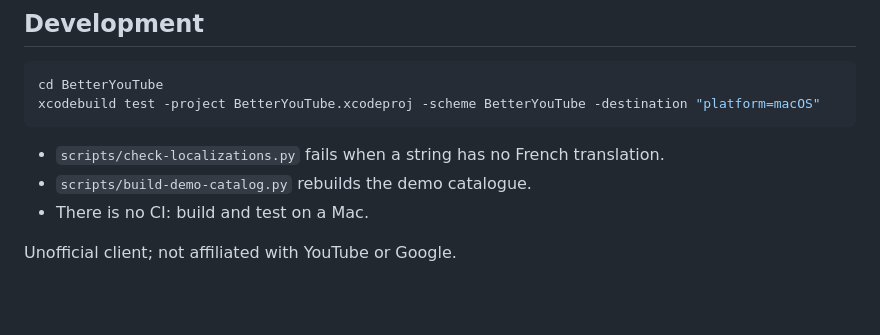
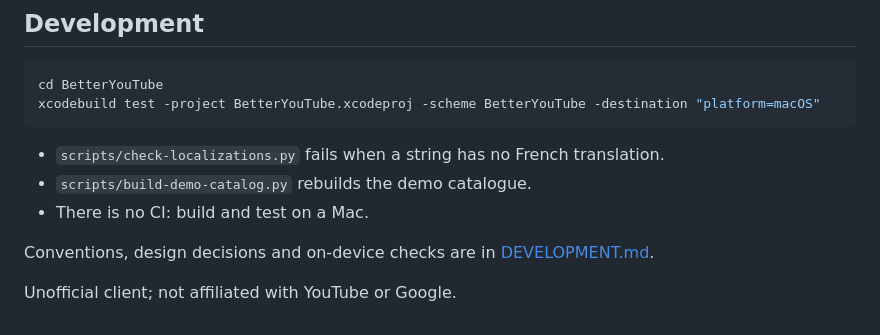
Before and after one commit to atomtoto/Better-YouTube, a Markdown page: README.md, the part around the change. GitHub-like rendering; blank space fills up the shorter version.

```diff
--- a/README.md
+++ b/README.md
@@ -88,4 +88,6 @@ xcodebuild test -project BetterYouTube.xcodeproj -scheme BetterYouTube -destinat
 - `scripts/build-demo-catalog.py` rebuilds the demo catalogue.
 - There is no CI: build and test on a Mac.
 
+Conventions, design decisions and on-device checks are in [DEVELOPMENT.md](DEVELOPMENT.md).
+
 Unofficial client; not affiliated with YouTube or Google.
```
Also changed, not shown: DEVELOPMENT.md (added, +131 -0 lines).
